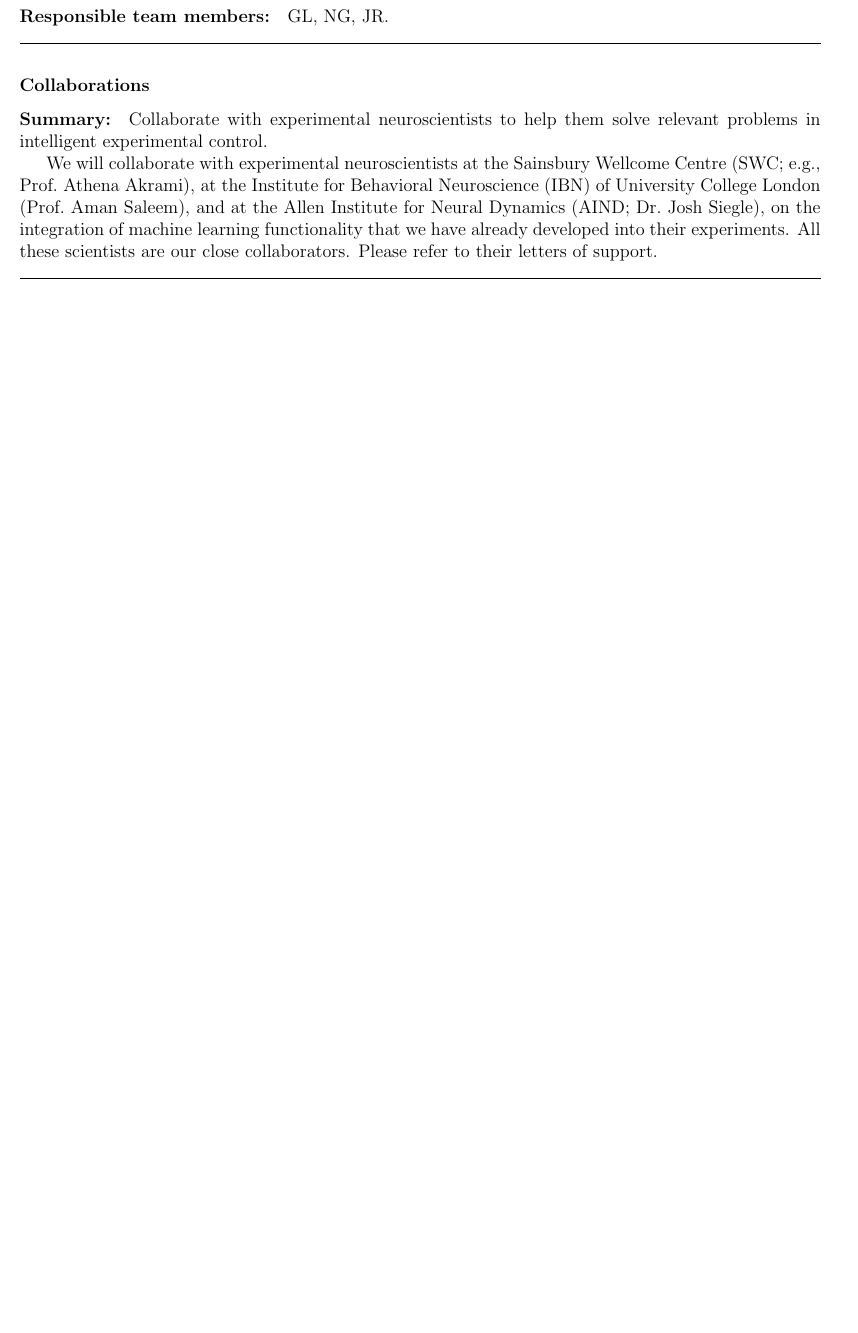
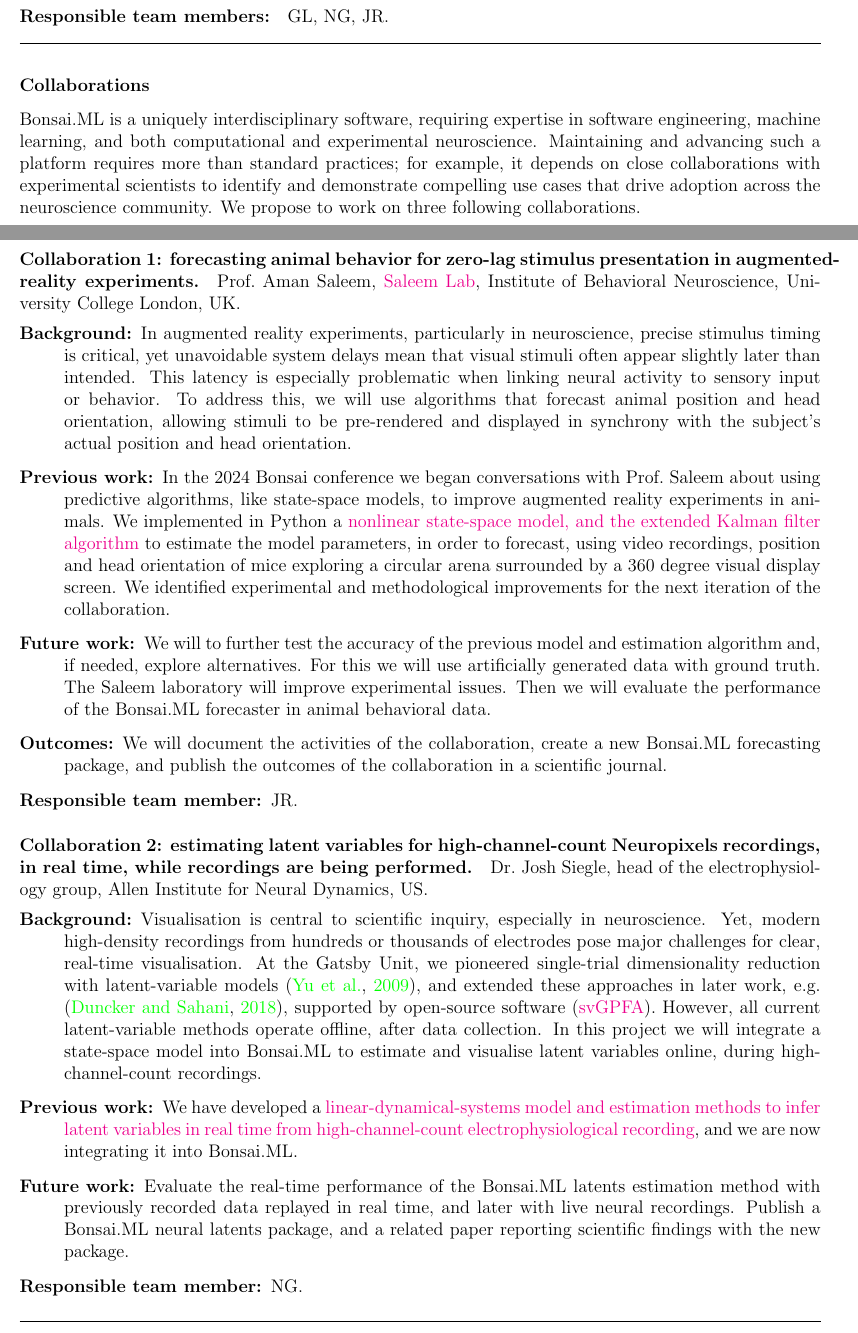
Before and after one commit to joacorapela/rsmf2025, a LaTeX document (application/applicationLarger.tex, which reads application/approach.tex): part of page 7 of 14 before the commit and two parts of pages 7 and 8 of 15 after it, the two joined at a grey line, cut so that both start at the same text, the shorter picture padded with empty space. Compiled offline with pdfLaTeX.

Commit message:
Added 2 of 3 collaborations

```diff
--- a/application/approach.tex
+++ b/application/approach.tex
@@ -63,19 +63,94 @@
 \noindent\rule{\textwidth}{1pt}
 \subsubsection*{Collaborations}
 
-\paragraph{Summary:}
-Collaborate with experimental neuroscientists to help
-them solve relevant problems in intelligent experimental control.
+Bonsai.ML is a uniquely interdisciplinary software, requiring expertise in
+software engineering, machine learning, and both computational and experimental
+neuroscience. Maintaining and advancing such a platform requires more than
+standard practices; for example, it depends on close collaborations with
+experimental scientists to identify and demonstrate compelling use cases that
+drive adoption across the neuroscience community. We propose to work on three
+following collaborations.
 
-We will collaborate with experimental neuroscientists at the Sainsbury Wellcome
-Centre (SWC; e.g., Prof.~Athena Akrami), at the Institute for Behavioral
-Neuroscience (IBN) of University College London (Prof.~Aman Saleem), and at the
-Allen Institute for Neural Dynamics (AIND; Dr.~Josh Siegle), on the integration
-of machine learning functionality that we have already developed into their
-experiments.
-%
-All these scientists are our close collaborators. Please refer to their letters
-of support.
+\paragraph{Collaboration 1: forecasting animal behavior for zero-lag stimulus
+presentation in augmented-reality experiments.} Prof.~Aman Saleem,
+\href{https://www.saleemlab.com/}{Saleem Lab}, Institute of Behavioral
+Neuroscience, University College London, UK.
+
+
+\begin{description}
+
+    \item[Background:] In augmented reality experiments, particularly in
+        neuroscience, precise stimulus timing is critical, yet unavoidable
+        system delays mean that visual stimuli often appear slightly later than
+        intended. This latency is especially problematic when linking neural
+        activity to sensory input or behavior. To address this, we will use
+        algorithms that forecast animal position and head orientation, allowing
+        stimuli to be pre-rendered and displayed in synchrony with the
+        subject's actual position and head orientation.
+
+    \item[Previous work:] In the 2024 Bonsai conference we began conversations
+        with Prof.~Saleem about using predictive algorithms, like state-space
+        models, to improve augmented reality experiments in animals. We
+        implemented in Python a
+        \href{https://github.com/joacorapela/collaborationAman/blob/master/reports/ekfForKinematicsAndHeadOrientation/ekfForKinematicsAndHeadOrientation.pdf}{
+            nonlinear state-space model, and the extended Kalman filter
+            algorithm} to estimate the model parameters, in order to forecast,
+        using video recordings, position and head orientation of mice exploring
+        a circular arena surrounded by a 360 degree visual display screen. We identified
+        experimental and methodological improvements for the next iteration of
+        the collaboration.
+
+    \item[Future work:] We will to further test the accuracy of the previous
+        model and estimation algorithm and, if needed, explore alternatives. For
+        this we will use artificially generated data with ground truth. The
+        Saleem laboratory will improve experimental issues. Then we
+        will evaluate the performance of the Bonsai.ML forecaster in animal
+        behavioral data.
+
+    \item[Outcomes:] We will document the activities of the collaboration, create a new
+        Bonsai.ML forecasting package, and publish the outcomes of the
+        collaboration in a scientific journal.
+
+    \item[Responsible team member:] JR.
+
+\end{description}
+
+\paragraph{Collaboration 2: estimating latent variables for high-channel-count
+Neuropixels recordings, in real time, while recordings are being performed.}
+Dr.~Josh Siegle, head of the electrophysiology group, Allen Institute for
+Neural Dynamics, US.
+
+\begin{description}
+
+    \item[Background:] Visualisation is central to scientific inquiry,
+        especially in neuroscience. Yet, modern high-density recordings from
+        hundreds or thousands of electrodes pose major challenges for clear,
+        real-time visualisation. At the Gatsby Unit, we pioneered single-trial
+        dimensionality reduction with latent-variable models \citep{yuEtAl09},
+        and extended these approaches in later work, e.g.
+        \citep{dunckerAndSahani18}, supported by open-source software
+        (\href{https://github.com/joacorapela/svGPFA}{svGPFA}). However, all
+        current latent-variable methods operate offline, after data collection.
+        In this project we will integrate a state-space model into Bonsai.ML to
+        estimate and visualise latent variables online, during
+        high-channel-count recordings.
+
+    \item[Previous work:] We have developed a
+        \href{https://github.com/joacorapela/ssm}{linear-dynamical-systems
+        model and estimation methods to infer latent variables in real time
+        from high-channel-count electrophysiological recording}, and we are now
+        integrating it into Bonsai.ML.
+
+
+    \item[Future work:] Evaluate the real-time performance of the Bonsai.ML
+        latents estimation method with previously recorded data replayed in
+        real time, and later with live neural recordings. Publish a Bonsai.ML
+        neural latents package, and a related paper reporting scientific
+        findings with the new package.
+
+    \item[Responsible team member:] NG.
+
+\end{description}
 
 \noindent\rule{\textwidth}{1pt}
 \subsubsection*{Integrations}
```
Also changed, not shown: application/approach.tex (2 more changed lines).
